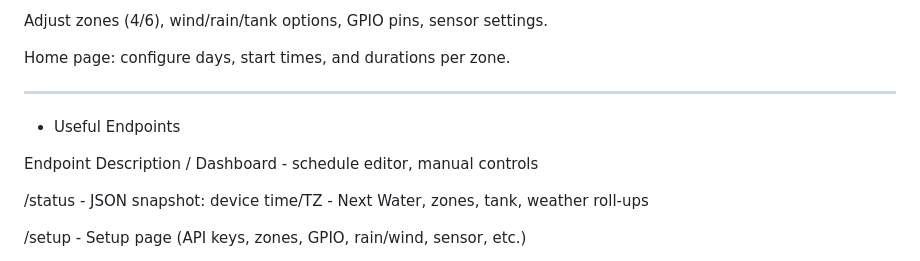
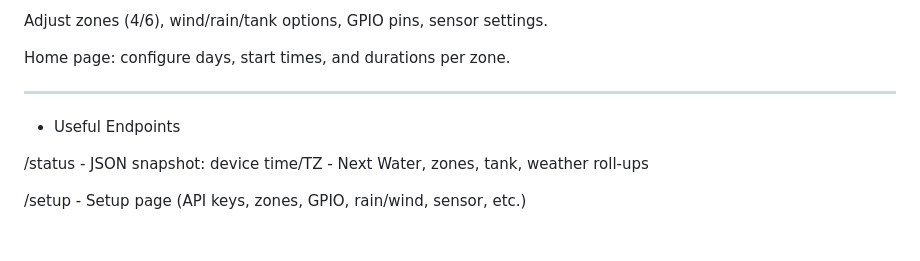
Before and after one commit to numerik11/ESP32-Irrigation-Control, a Markdown page: README.md, the part around the change. Rendered like a GitHub page; blank space fills up the shorter version.

```diff
--- a/README.md
+++ b/README.md
@@ -143,9 +143,6 @@ Home page: configure days, start times, and durations per zone.
 
 - Useful Endpoints
 
-Endpoint	Description
-/	Dashboard -  schedule editor, manual controls
-
 /status -	JSON snapshot: device time/TZ - Next Water, zones, tank, weather roll-ups
 
 /setup -	Setup page (API keys, zones, GPIO, rain/wind, sensor, etc.)
```
